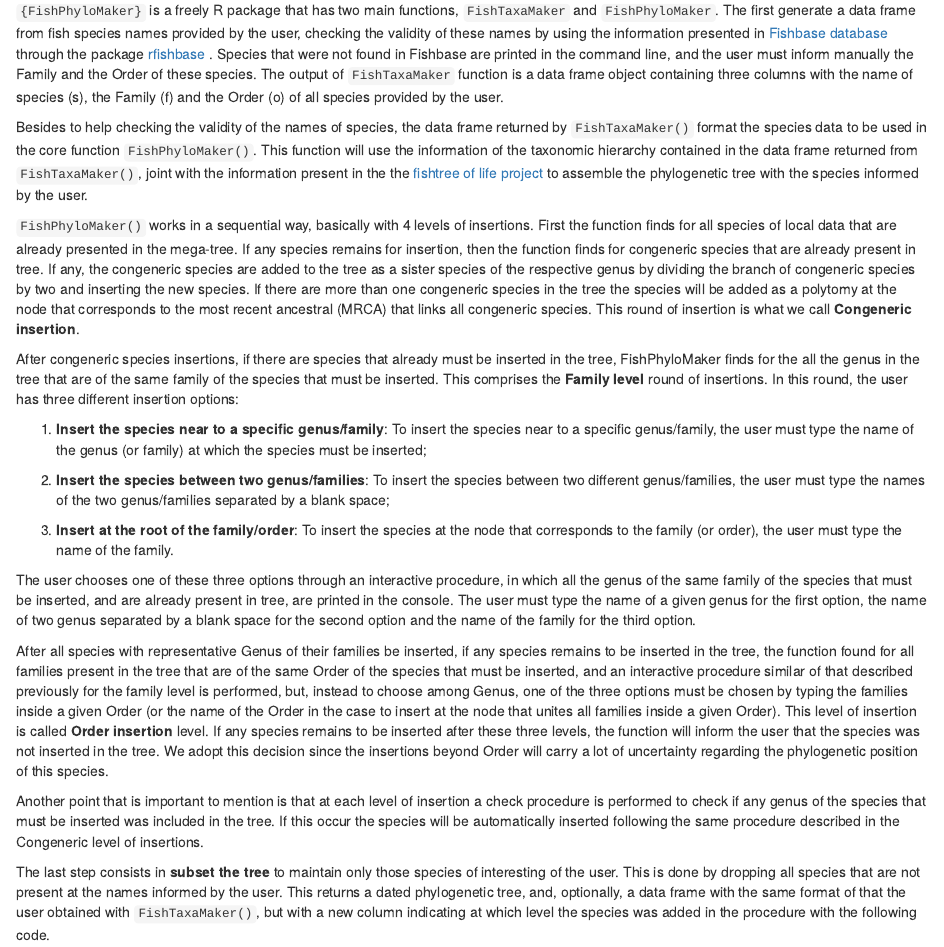
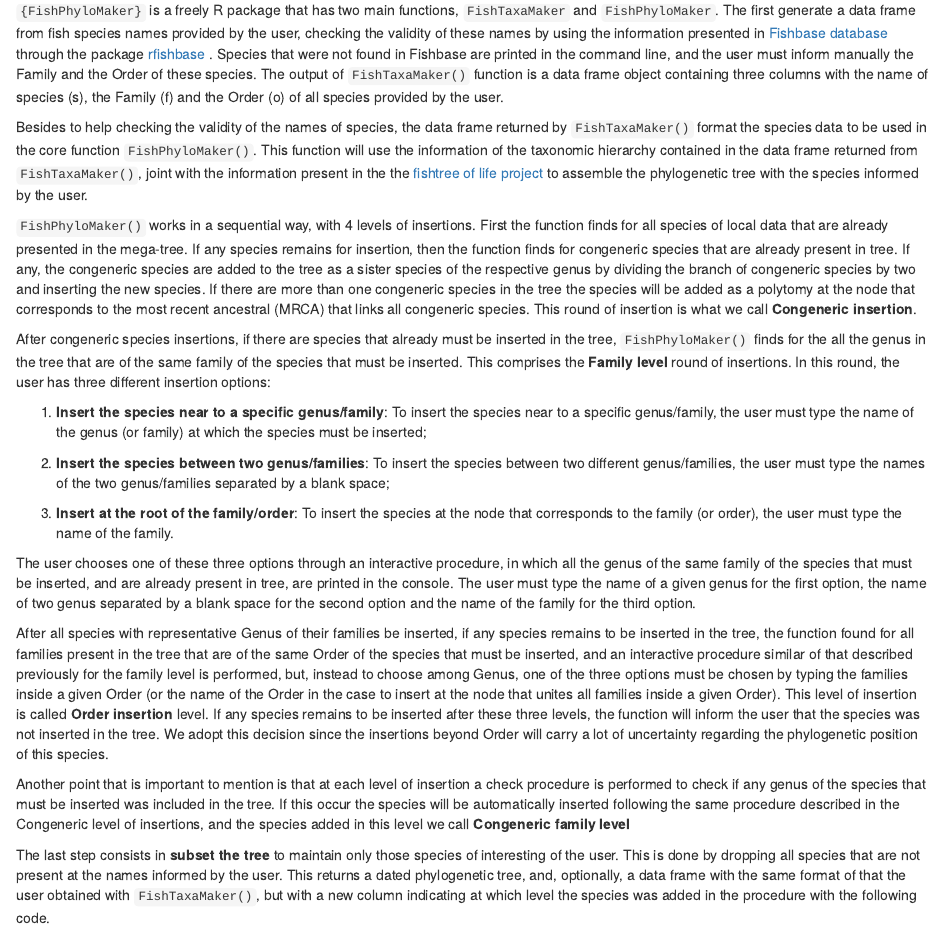
Before and after one commit to GabrielNakamura/FishPhyloMaker, an R Markdown document (README.Rmd): the page in a window 1100 px wide, from 360 px down. The pictures show the output file README.html that the author committed with the source, opened offline.

Commit message:
updating readme file

```diff
--- a/README.Rmd
+++ b/README.Rmd
@@ -23,13 +23,13 @@ knitr::opts_chunk$set(echo = TRUE)
 
 **Making phylogenies for a local pool of fish species**
 
-`{FishPhyloMaker}` is a freely R package that has two main functions, `FishTaxaMaker` and `FishPhyloMaker`. The first generate a data frame from fish species names provided by the user, checking the validity of these names by using the information presented in [Fishbase database](http://www.fishbase.org/search.php) through the package [rfishbase](https://cran.r-project.org/web/packages/rfishbase/rfishbase.pdf) . Species that were not found in Fishbase are printed in the command line, and the user must inform manually the Family and the Order of these species. The output of `FishTaxaMaker` function is a data frame object containing three columns with the name of species (s), the Family (f) and the Order (o) of all species provided by the user.
+`{FishPhyloMaker}` is a freely R package that has two main functions, `FishTaxaMaker` and `FishPhyloMaker`. The first generate a data frame from fish species names provided by the user, checking the validity of these names by using the information presented in [Fishbase database](http://www.fishbase.org/search.php) through the package [rfishbase](https://cran.r-project.org/web/packages/rfishbase/rfishbase.pdf) . Species that were not found in Fishbase are printed in the command line, and the user must inform manually the Family and the Order of these species. The output of `FishTaxaMaker()` function is a data frame object containing three columns with the name of species (s), the Family (f) and the Order (o) of all species provided by the user.
 
 Besides to help checking the validity of the names of species, the data frame returned by `FishTaxaMaker()` format the species data to be used in the core function `FishPhyloMaker()`. This function will use the information of the taxonomic hierarchy contained in the data frame returned from `FishTaxaMaker()`, joint with the information present in the the [fishtree of life project](https://fishtreeoflife.org/) to assemble the phylogenetic tree with the species informed by the user.
 
-`FishPhyloMaker()` works in a sequential way, basically with 4 levels of insertions. First the function finds for all species of local data that are already presented in the mega-tree. If any species remains for insertion, then the function finds for congeneric species that are already present in tree. If any, the congeneric species are added to the tree as a sister species of the respective genus by dividing the branch of congeneric species by two and inserting the new species. If there are more than one congeneric species in the tree the species will be added as a polytomy at the node that corresponds to the most recent ancestral (MRCA) that links all congeneric species. This round of insertion is what we call **Congeneric insertion**.
+`FishPhyloMaker()` works in a sequential way, with 4 levels of insertions. First the function finds for all species of local data that are already presented in the mega-tree. If any species remains for insertion, then the function finds for congeneric species that are already present in tree. If any, the congeneric species are added to the tree as a sister species of the respective genus by dividing the branch of congeneric species by two and inserting the new species. If there are more than one congeneric species in the tree the species will be added as a polytomy at the node that corresponds to the most recent ancestral (MRCA) that links all congeneric species. This round of insertion is what we call **Congeneric insertion**.
 
-After congeneric species insertions, if there are species that already must be inserted in the tree, FishPhyloMaker finds for the all the genus in the tree that are of the same family of the species that must be inserted. This comprises the **Family level** round of insertions. In this round, the user has three different insertion options:
+After congeneric species insertions, if there are species that already must be inserted in the tree, `FishPhyloMaker()` finds for the all the genus in the tree that are of the same family of the species that must be inserted. This comprises the **Family level** round of insertions. In this round, the user has three different insertion options:
 
 1. **Insert the species near to a specific genus/family**: To insert the species near to a specific genus/family,
     the user must type the name of the genus (or family) at which the species must be inserted;
@@ -43,7 +43,7 @@ The user chooses one of these three options through an interactive procedure, in
 
 After all species with representative Genus of their families be inserted, if any species remains to be inserted in the tree, the function found for all families present in the tree that are of the same Order of the species that must be inserted, and an interactive procedure similar of that described previously for the family level is performed, but, instead to choose among Genus, one of the three options must be chosen by typing the families inside a given Order (or the name of the Order in the case to insert at the node that unites all families inside a given Order). This level of insertion is called **Order insertion** level. If any species remains to be inserted after these three levels, the function will inform the user that the species was not inserted in the tree. We adopt this decision since the insertions beyond Order will carry a lot of uncertainty regarding the phylogenetic position of this species.
 
-Another point that is important to mention is that at each level of insertion a check procedure is performed to check if any genus of the species that must be inserted was included in the tree. If this occur the species will be automatically inserted following the same procedure described in the Congeneric level of insertions.
+Another point that is important to mention is that at each level of insertion a check procedure is performed to check if any genus of the species that must be inserted was included in the tree. If this occur the species will be automatically inserted following the same procedure described in the Congeneric level of insertions, and the species added in this level we call **Congeneric family level**
 
 The last step consists in **subset the tree** to maintain only those species of interesting of the user. This is done by dropping all species that are not present at the names informed by the user. This returns a dated phylogenetic tree, and, optionally, a data frame with the same format of that the user obtained with `FishTaxaMaker()`, but with a new column indicating at which level the species was added in the procedure with the following code.
 
```
Also changed, not shown: README.html, README.md, 1 other file.
